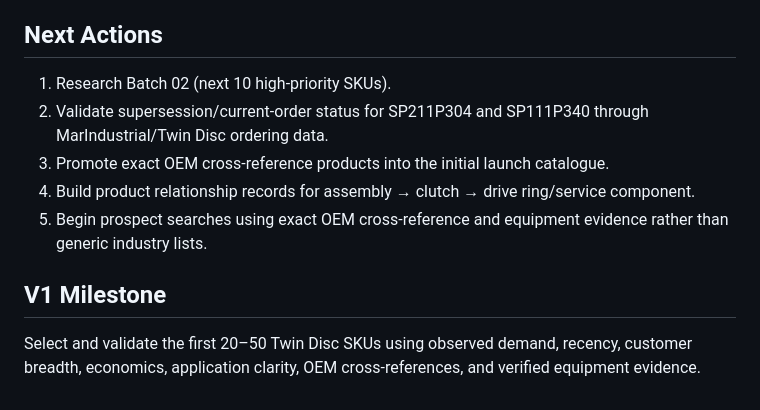
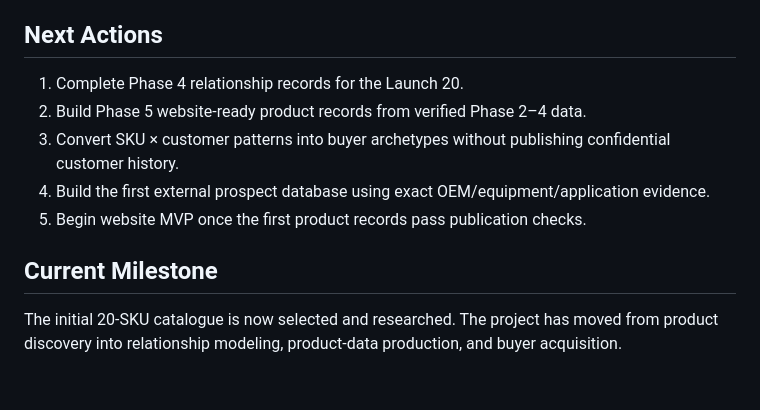
Before and after one commit to jenozu/twin-disc, a Markdown page: 70-Project-State/Current State.md, the part around one of its changes. GitHub-like rendering.

```diff
--- a/70-Project-State/Current State.md
+++ b/70-Project-State/Current State.md
@@ -47,10 +45,10 @@ Phase 1 SAP Product Intelligence extraction is COMPLETE. V1 product-opportunity
 
 ## Next Actions
-1. Research Batch 02 (next 10 high-priority SKUs).
-2. Validate supersession/current-order status for SP211P304 and SP111P340 through MarIndustrial/Twin Disc ordering data.
-3. Promote exact OEM cross-reference products into the initial launch catalogue.
-4. Build product relationship records for assembly → clutch → drive ring/service component.
-5. Begin prospect searches using exact OEM cross-reference and equipment evidence rather than generic industry lists.
+1. Complete Phase 4 relationship records for the Launch 20.
+2. Build Phase 5 website-ready product records from verified Phase 2–4 data.
+3. Convert SKU × customer patterns into buyer archetypes without publishing confidential customer history.
+4. Build the first external prospect database using exact OEM/equipment/application evidence.
+5. Begin website MVP once the first product records pass publication checks.
 
-## V1 Milestone
-Select and validate the first 20–50 Twin Disc SKUs using observed demand, recency, customer breadth, economics, application clarity, OEM cross-references, and verified equipment evidence.
+## Current Milestone
+The initial 20-SKU catalogue is now selected and researched. The project has moved from product discovery into relationship modeling, product-data production, and buyer acquisition.
```
Also changed, not shown: other parts of 70-Project-State/Current State.md (+30 -32 lines).
